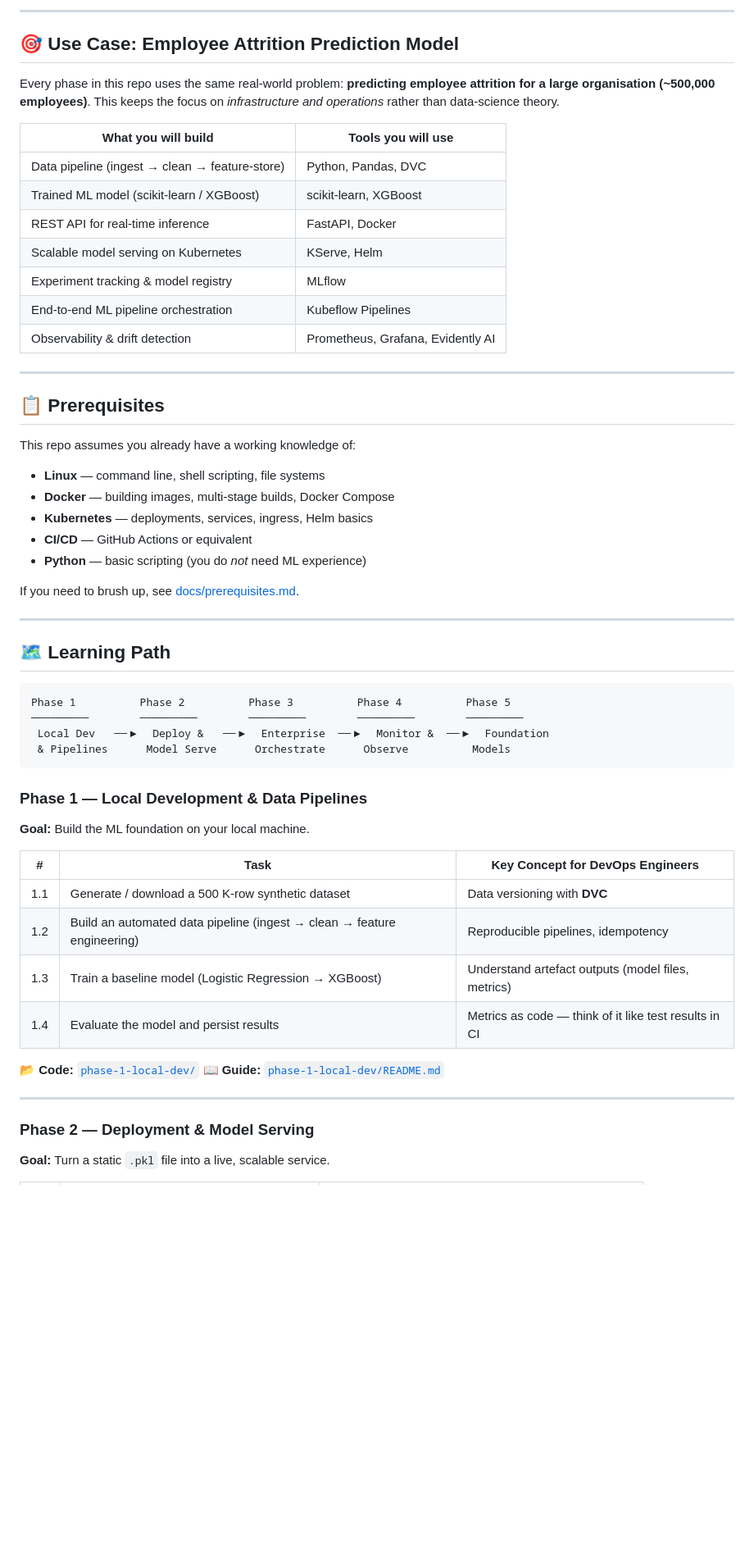
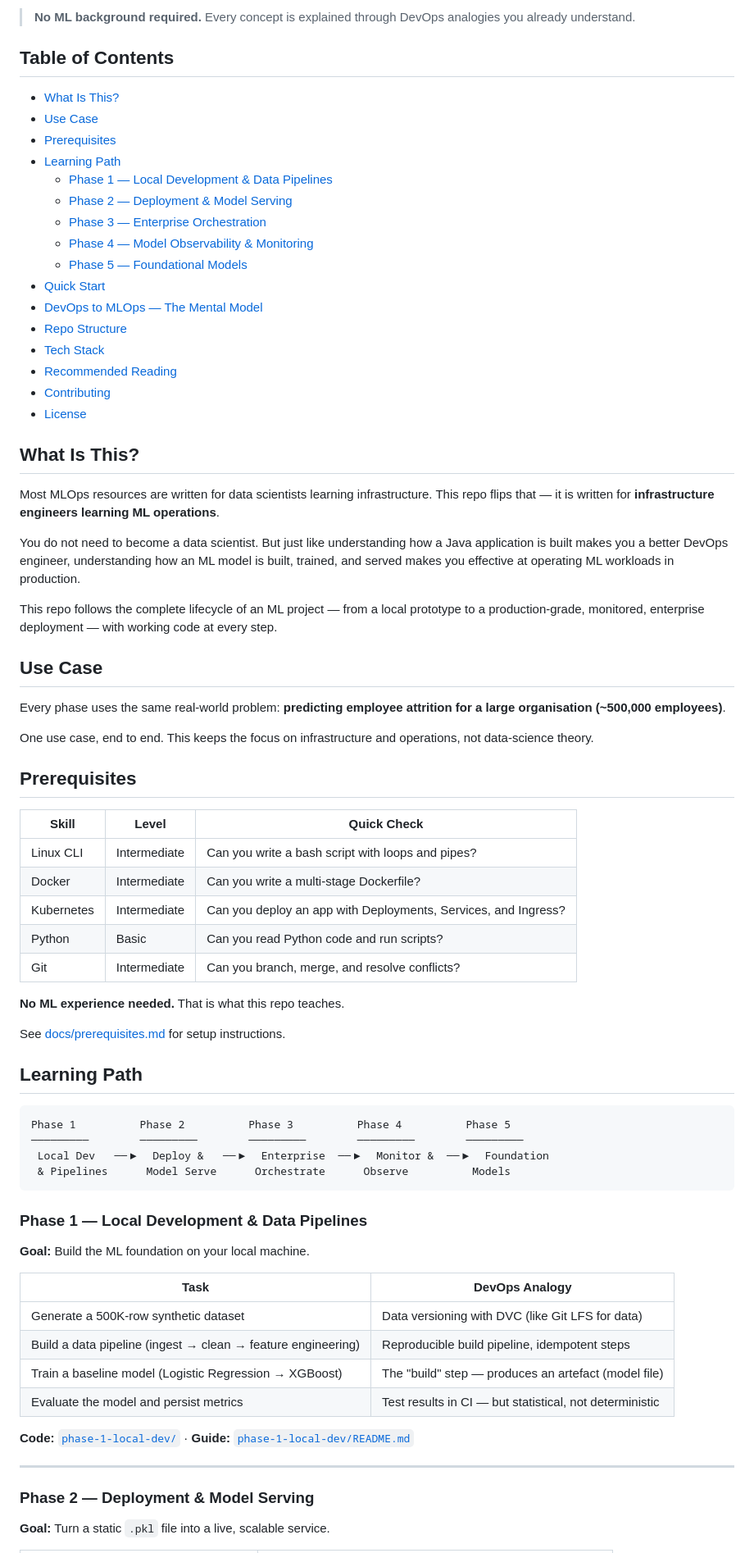
Before and after one commit to techiescamp/mlops-for-devops, a Markdown page: README.md, the part around one of its changes. Shown at 82% size. GitHub-like rendering; blank space fills up the shorter version.

````diff
--- a/README.md
+++ b/README.md
@@ -7,37 +7,54 @@
 
----
+> **No ML background required.** Every concept is explained through DevOps analogies you already understand.
 
-## 🎯 Use Case: Employee Attrition Prediction Model
+## Table of Contents
 
-Every phase in this repo uses the same real-world problem: **predicting employee attrition for a large organisation (~500,000 employees)**. This keeps the focus on *infrastructure and operations* rather than data-science theory.
+- [What Is This?](#what-is-this)
+- [Use Case](#use-case)
+- [Prerequisites](#prerequisites)
+- [Learning Path](#learning-path)
+  - [Phase 1 — Local Development \& Data Pipelines](#phase-1--local-development--data-pipelines)
+  - [Phase 2 — Deployment \& Model Serving](#phase-2--deployment--model-serving)
+  - [Phase 3 — Enterprise Orchestration](#phase-3--enterprise-orchestration)
+  - [Phase 4 — Model Observability \& Monitoring](#phase-4--model-observability--monitoring)
+  - [Phase 5 — Foundational Models](#phase-5--foundational-models)
+- [Quick Start](#quick-start)
+- [DevOps to MLOps — The Mental Model](#devops-to-mlops--the-mental-model)
+- [Repo Structure](#repo-structure)
+- [Tech Stack](#tech-stack)
+- [Recommended Reading](#recommended-reading)
+- [Contributing](#contributing)
+- [License](#license)
 
-| What you will build | Tools you will use |
-|---|---|
-| Data pipeline (ingest → clean → feature-store) | Python, Pandas, DVC |
-| Trained ML model (scikit-learn / XGBoost) | scikit-learn, XGBoost |
-| REST API for real-time inference | FastAPI, Docker |
-| Scalable model serving on Kubernetes | KServe, Helm |
-| Experiment tracking & model registry | MLflow |
-| End-to-end ML pipeline orchestration | Kubeflow Pipelines |
-| Observability & drift detection | Prometheus, Grafana, Evidently AI |
+## What Is This?
 
----
+Most MLOps resources are written for data scientists learning infrastructure. This repo flips that — it is written for **infrastructure engineers learning ML operations**.
 
-## 📋 Prerequisites
+You do not need to become a data scientist. But just like understanding how a Java application is built makes you a better DevOps engineer, understanding how an ML model is built, trained, and served makes you effective at operating ML workloads in production.
 
-This repo assumes you already have a working knowledge of:
+This repo follows the complete lifecycle of an ML project — from a local prototype to a production-grade, monitored, enterprise deployment — with working code at every step.
 
-- **Linux** — command line, shell scripting, file systems
-- **Docker** — building images, multi-stage builds, Docker Compose
-- **Kubernetes** — deployments, services, ingress, Helm basics
-- **CI/CD** — GitHub Actions or equivalent
-- **Python** — basic scripting (you do *not* need ML experience)
+## Use Case
 
-If you need to brush up, see [docs/prerequisites.md](docs/prerequisites.md).
+Every phase uses the same real-world problem: **predicting employee attrition for a large organisation (~500,000 employees)**.
 
----
+One use case, end to end. This keeps the focus on infrastructure and operations, not data-science theory.
 
-## 🗺️ Learning Path
+## Prerequisites
+
+| Skill | Level | Quick Check |
+|-------|-------|-------------|
+| Linux CLI | Intermediate | Can you write a bash script with loops and pipes? |
+| Docker | Intermediate | Can you write a multi-stage Dockerfile? |
+| Kubernetes | Intermediate | Can you deploy an app with Deployments, Services, and Ingress? |
+| Python | Basic | Can you read Python code and run scripts? |
+| Git | Intermediate | Can you branch, merge, and resolve conflicts? |
+
+**No ML experience needed.** That is what this repo teaches.
+
+See [docs/prerequisites.md](docs/prerequisites.md) for setup instructions.
+
+## Learning Path
 
 ```
 Phase 1          Phase 2          Phase 3          Phase 4          Phase 5
@@ -47,20 +64,21 @@ Phase 1          Phase 2          Phase 3          Phase 4          Phase 5
 ```
 
 ### Phase 1 — Local Development & Data Pipelines
+
 **Goal:** Build the ML foundation on your local machine.
 
-| # | Task | Key Concept for DevOps Engineers |
-|---|------|----------------------------------|
-| 1.1 | Generate / download a 500 K-row synthetic dataset | Data versioning with **DVC** |
-| 1.2 | Build an automated data pipeline (ingest → clean → feature engineering) | Reproducible pipelines, idempotency |
-| 1.3 | Train a baseline model (Logistic Regression → XGBoost) | Understand artefact outputs (model files, metrics) |
-| 1.4 | Evaluate the model and persist results | Metrics as code — think of it like test results in CI |
+| Task | DevOps Analogy |
+|------|----------------|
+| Generate a 500K-row synthetic dataset | Data versioning with DVC (like Git LFS for data) |
+| Build a data pipeline (ingest → clean → feature engineering) | Reproducible build pipeline, idempotent steps |
+| Train a baseline model (Logistic Regression → XGBoost) | The "build" step — produces an artefact (model file) |
+| Evaluate the model and persist metrics | Test results in CI — but statistical, not deterministic |
 
-📂 **Code:** [`phase-1-local-dev/`](phase-1-local-dev/)
-📖 **Guide:** [`phase-1-local-dev/README.md`](phase-1-local-dev/README.md)
+**Code:** [`phase-1-local-dev/`](phase-1-local-dev/) · **Guide:** [`phase-1-local-dev/README.md`](phase-1-local-dev/README.md)
 
 ---
 
 ### Phase 2 — Deployment & Model Serving
+
 **Goal:** Turn a static `.pkl` file into a live, scalable service.
 
````
Also changed, not shown: other parts of README.md (+119 -135 lines).
